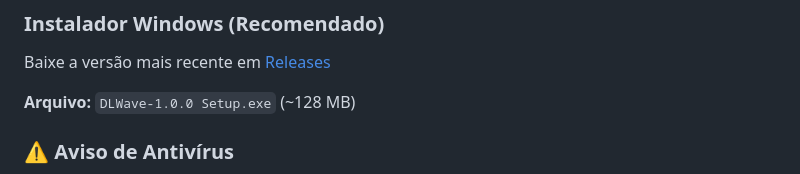
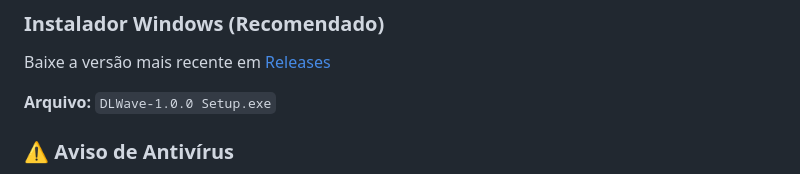
Before and after one commit to CaioBr3080/DLWave, a Markdown page: README.md, the part around the change. GitHub-like rendering.

```diff
--- a/README.md
+++ b/README.md
@@ -54,7 +54,7 @@ _(Adicione screenshots do aplicativo aqui)_
 
 Baixe a versão mais recente em [Releases](https://github.com/caioa/DLWave/releases)
 
-**Arquivo:** `DLWave-1.0.0 Setup.exe` (~128 MB)
+**Arquivo:** `DLWave-1.0.0 Setup.exe`
 
 ### ⚠️ Aviso de Antivírus
 
```
